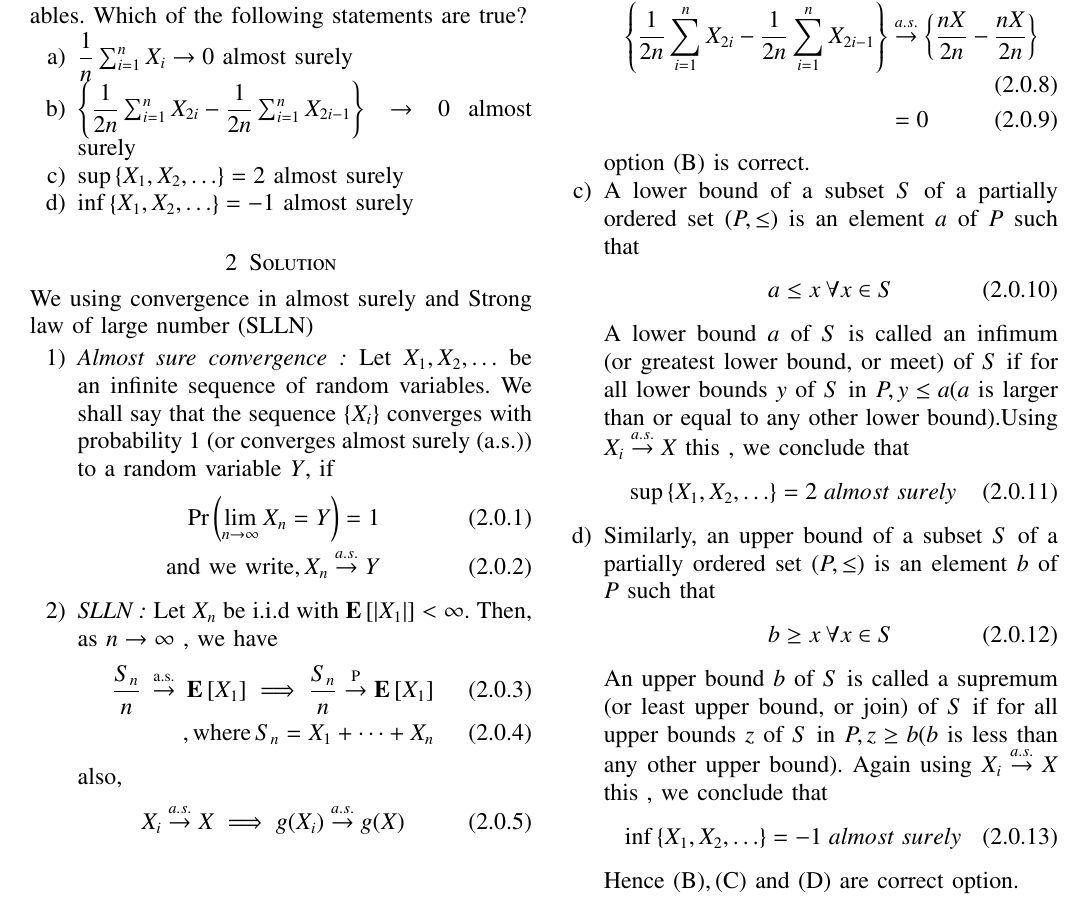
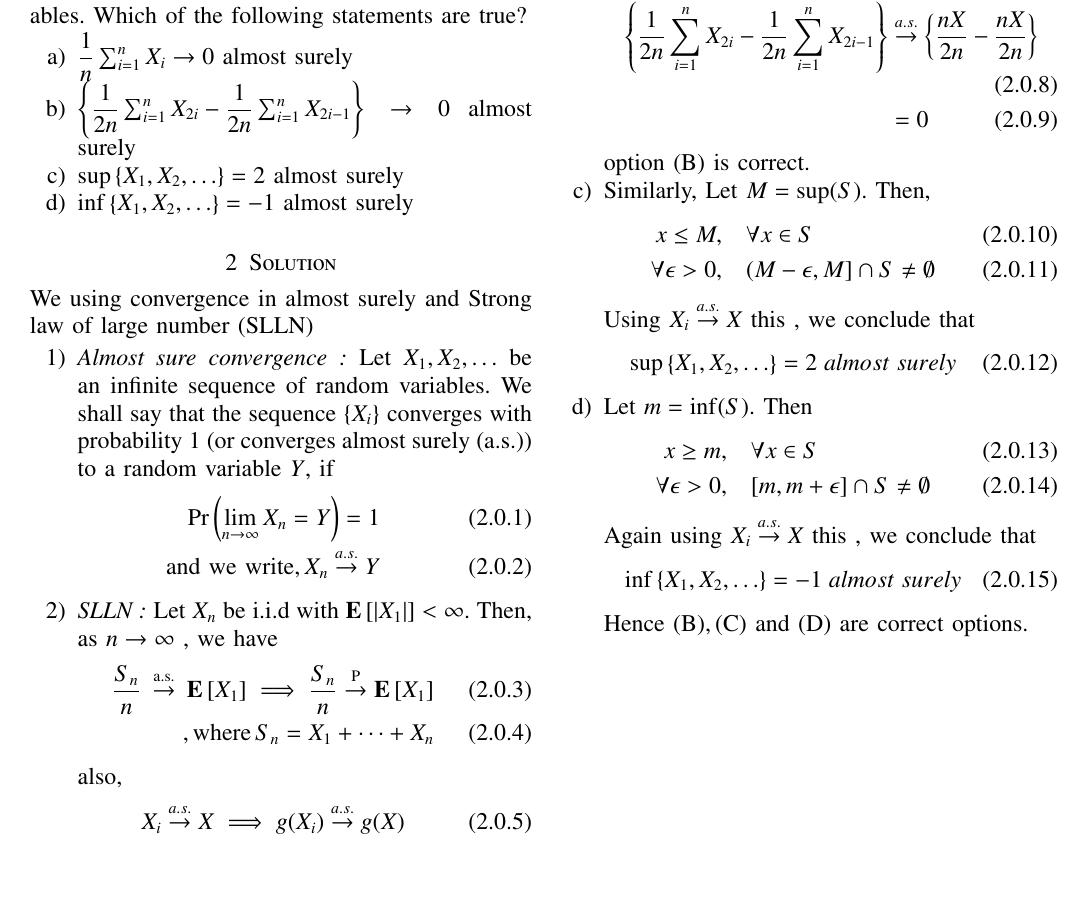
Before and after one commit to sujal100/sujal100-Probability_and_Random_variable, a LaTeX problem sheet (exercise_7/exercise_7_main_tex.tex): part of the page, cut so that both start at the same text, the shorter picture padded with empty space. Compiled offline with pdfLaTeX.

Commit message:
Add files via upload

```diff
--- a/exercise_7/exercise_7_main_tex.tex
+++ b/exercise_7/exercise_7_main_tex.tex
@@ -179,23 +179,24 @@ So, option $(\mathrm{A})$ is incorrect.
 &=0
 \end{align}
 option $(\mathrm{B})$ is correct.
-\item A lower bound of a subset $S$ of a partially ordered set $(P, \leq)$ is an element $a$ of $P$ such that
+\item  Similarly, Let $M=\sup (S) .$ Then,
 \begin{align}
-a \leq x \: \forall x \in S
+x \leq M, &\quad \forall x \in S \\
+\forall \epsilon>0,& \quad(M-\epsilon, M] \cap S \neq \emptyset
 \end{align}
-A lower bound $a$ of $S$ is called an infimum (or greatest lower bound, or meet) of $S$ if for all lower bounds $y$ of $S$ in $P, y \leq a(a$ is larger than or equal to any other lower bound).Using $X_i \stackrel{a.s.}{\rightarrow} X$ this , we  conclude that
+Using $X_i \stackrel{a.s.}{\rightarrow} X$ this , we  conclude that
 \begin{align}
 \sup \left\{X_{1}, X_{2}, \ldots\right\}&=2 \;almost\; surely
 \end{align}
-\item Similarly, an upper bound of a subset $S$ of a partially ordered set $(P, \leq)$ is an element $b$ of $P$ such that
+\item Let $m=\inf (S)$. Then
 \begin{align}
-b \geq x \: \forall x \in S
+x \geq m, & \quad \forall x \in S \\
+\forall \epsilon>0, &\quad {[m, m+\epsilon] \cap S \neq \emptyset}
 \end{align}
-An upper bound $b$ of $S$ is called a supremum (or least upper bound, or join) of $S$ if
-for all upper bounds $z$ of $S$ in $P, z \geq b(b$ is less than any other upper bound). Again using $X_i \stackrel{a.s.}{\rightarrow} X$ this , we conclude that
+Again using $X_i \stackrel{a.s.}{\rightarrow} X$ this , we conclude that
 \begin{align}
 \inf \left\{X_{1}, X_{2}, \ldots\right\}&=-1 \;almost\; surely
 \end{align}
-Hence $(\mathrm{B}),(\mathrm{C})$ and $(\mathrm{D})$ are correct option.
+Hence $(\mathrm{B}),(\mathrm{C})$ and $(\mathrm{D})$ are correct options.
 \end{enumerate}
 \end{document}
```
Also changed, not shown: exercise_7/exercise_7_pdf.pdf.
